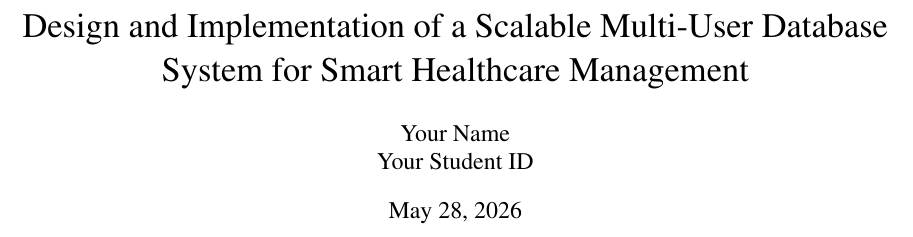
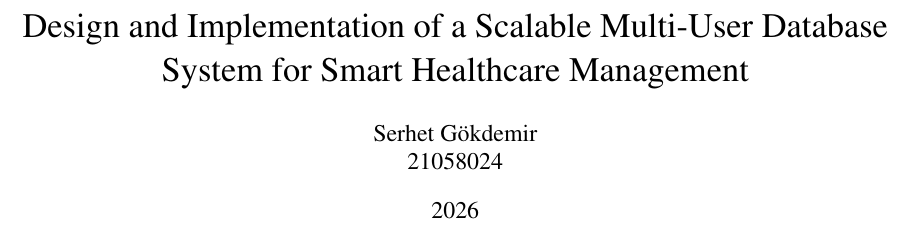
Before and after one commit to serhetgokdemir/smart-healthcare-management, a LaTeX document (docs/report.tex): part of page 1 of 7, cut so that both start at the same text. Compiled offline with pdfLaTeX.

Commit message:
fix report

```diff
--- a/docs/report.tex
+++ b/docs/report.tex
@@ -40,8 +40,8 @@
 
 % --- DOCUMENT INFO ---
 \title{Design and Implementation of a Scalable Multi-User Database System for Smart Healthcare Management}
-\author{Your Name \\ Your Student ID}
-\date{\today}
+\author{Serhet Gökdemir \\ 21058024}
+\date{2026}
 
 % --- DOCUMENT START ---
 \begin{document}
```
Also changed, not shown: docs/report.pdf.
